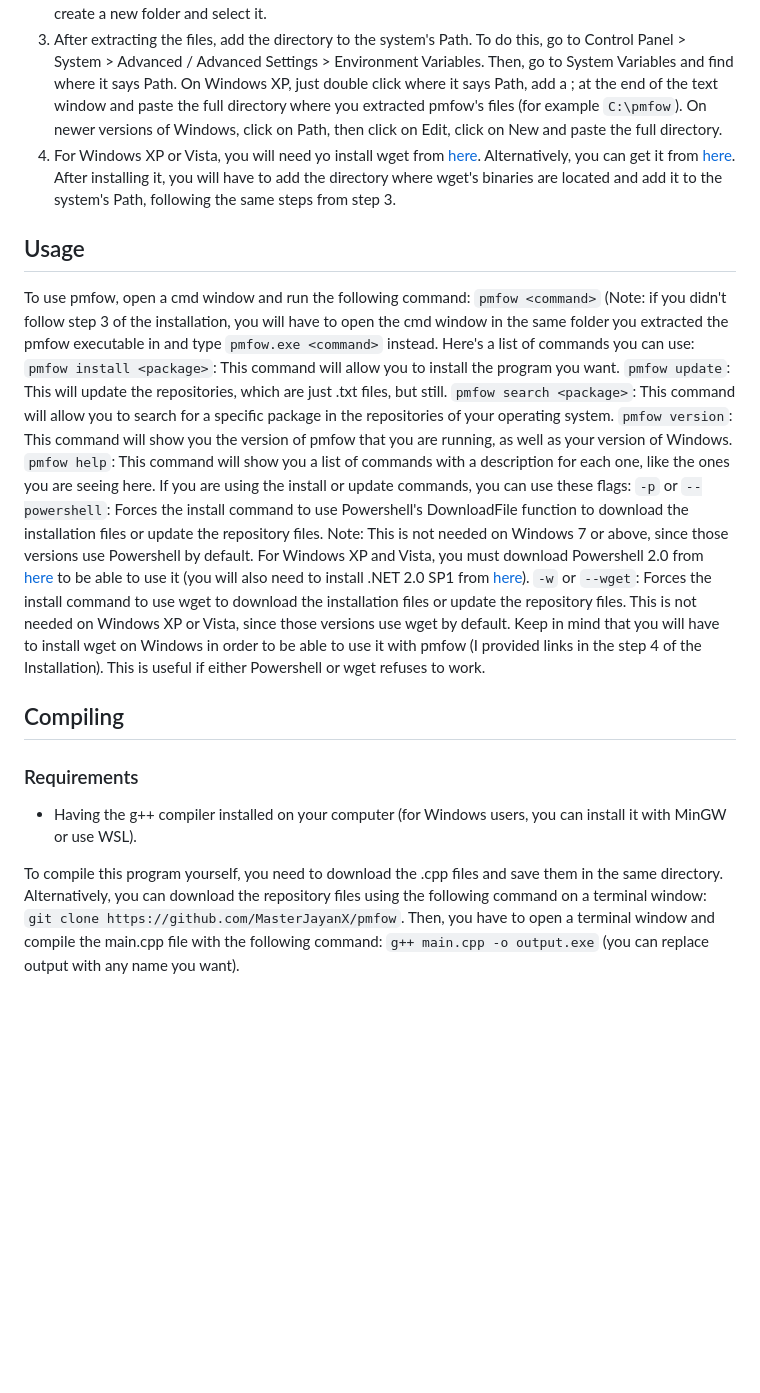
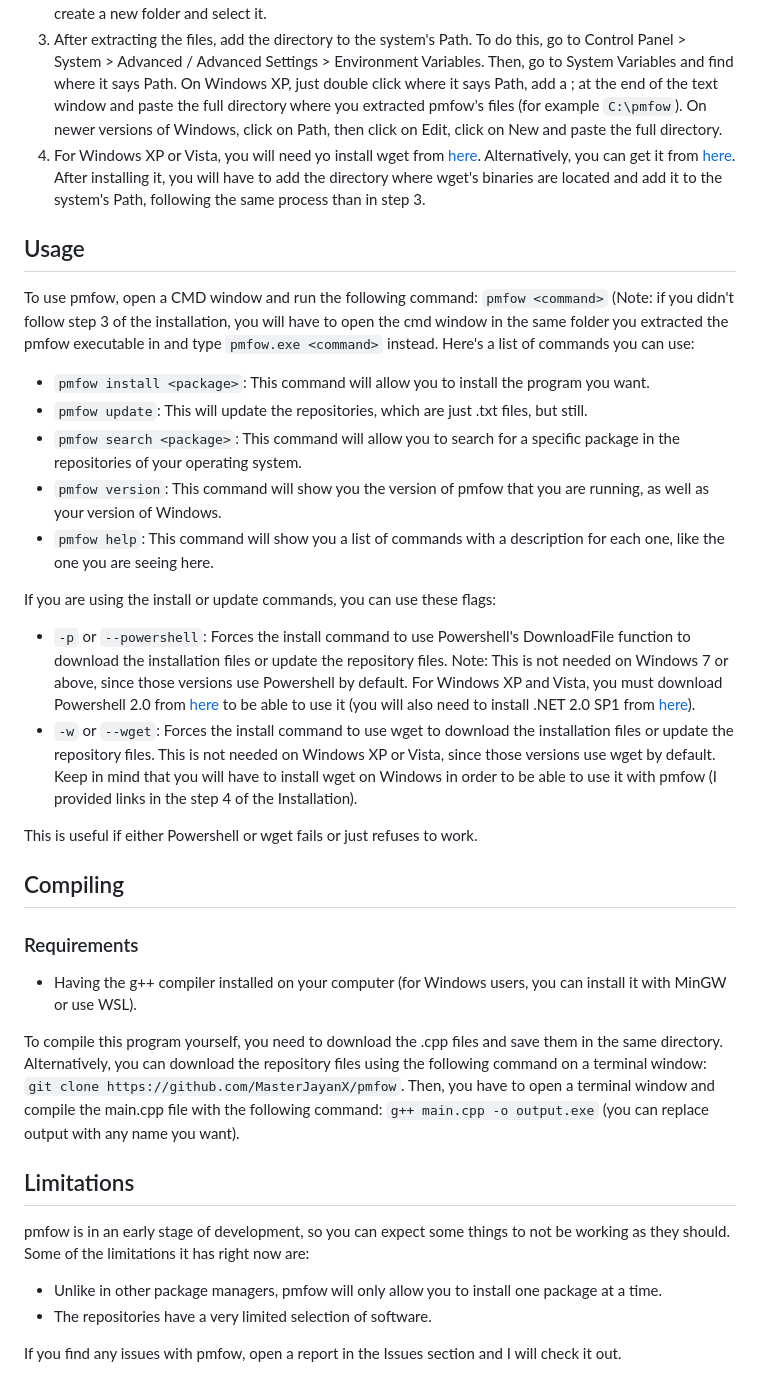
Before and after one commit to MasterJayanX/pmfow, a Markdown page: README.md, the part around the change. GitHub-like rendering; blank space fills up the shorter version.

```diff
--- a/README.md
+++ b/README.md
@@ -25,20 +25,22 @@ To install pmfow, you need to follow these steps:
 1. Download the .exe file from the Releases page that corresponds to the architecture of your CPU. If you are not sure which one you should pick, go to Control Panel > System and see if it says "32 bit Operating System" or "64 bit Operating System". If it says 32 bit, choose the version that says win32 and if it says 64 bit, choose the version that says win64.
 2. Open the .exe file and extract the files in a new folder. To do this, open the .exe, click the three dots, create a new folder and select it.
 3. After extracting the files, add the directory to the system's Path. To do this, go to Control Panel > System > Advanced / Advanced Settings > Environment Variables. Then, go to System Variables and find where it says Path. On Windows XP, just double click where it says Path, add a ; at the end of the text window and paste the full directory where you extracted pmfow's files (for example `C:\pmfow`). On newer versions of Windows, click on Path, then click on Edit, click on New and paste the full directory.
-4. For Windows XP or Vista, you will need yo install wget from [here](http://downloads.sourceforge.net/gnuwin32/wget-1.11.4-1-setup.exe). Alternatively, you can get it from [here](https://eternallybored.org/misc/wget/). After installing it, you will have to add the directory where wget's binaries are located and add it to the system's Path, following the same steps from step 3.
+4. For Windows XP or Vista, you will need yo install wget from [here](http://downloads.sourceforge.net/gnuwin32/wget-1.11.4-1-setup.exe). Alternatively, you can get it from [here](https://eternallybored.org/misc/wget/). After installing it, you will have to add the directory where wget's binaries are located and add it to the system's Path, following the same process than in step 3.
 
 ## Usage
-To use pmfow, open a cmd window and run the following command: `pmfow <command>` (Note: if you didn't follow step 3 of the installation, you will have to open the cmd window in the same folder you extracted the pmfow executable in and type `pmfow.exe <command>` instead.
+To use pmfow, open a CMD window and run the following command: `pmfow <command>` (Note: if you didn't follow step 3 of the installation, you will have to open the cmd window in the same folder you extracted the pmfow executable in and type `pmfow.exe <command>` instead.
 Here's a list of commands you can use:
-`pmfow install <package>`: This command will allow you to install the program you want.
-`pmfow update`: This will update the repositories, which are just .txt files, but still.
-`pmfow search <package>`: This command will allow you to search for a specific package in the repositories of your operating system.
-`pmfow version`: This command will show you the version of pmfow that you are running, as well as your version of Windows.
-`pmfow help`: This command will show you a list of commands with a description for each one, like the ones you are seeing here.
+- `pmfow install <package>`: This command will allow you to install the program you want.
+- `pmfow update`: This will update the repositories, which are just .txt files, but still.
+- `pmfow search <package>`: This command will allow you to search for a specific package in the repositories of your operating system.
+- `pmfow version`: This command will show you the version of pmfow that you are running, as well as your version of Windows.
+- `pmfow help`: This command will show you a list of commands with a description for each one, like the one you are seeing here.
+
 If you are using the install or update commands, you can use these flags:
-`-p` or `--powershell`: Forces the install command to use Powershell's DownloadFile function to download the installation files or update the repository files. Note: This is not needed on Windows 7 or above, since those versions use Powershell by default. For Windows XP and Vista, you must download Powershell 2.0 from [here](https://www.catalog.update.microsoft.com/Search.aspx?q=powershell%202.0) to be able to use it (you will also need to install .NET 2.0 SP1 from [here](https://www.microsoft.com/en-us/download/details.aspx?id=16614)).
-`-w` or `--wget`: Forces the install command to use wget to download the installation files or update the repository files. This is not needed on Windows XP or Vista, since those versions use wget by default. Keep in mind that you will have to install wget on Windows in order to be able to use it with pmfow (I provided links in the step 4 of the Installation).
-This is useful if either Powershell or wget refuses to work.
+- `-p` or `--powershell`: Forces the install command to use Powershell's DownloadFile function to download the installation files or update the repository files. Note: This is not needed on Windows 7 or above, since those versions use Powershell by default. For Windows XP and Vista, you must download Powershell 2.0 from [here](https://www.catalog.update.microsoft.com/Search.aspx?q=powershell%202.0) to be able to use it (you will also need to install .NET 2.0 SP1 from [here](https://www.microsoft.com/en-us/download/details.aspx?id=16614)).
+- `-w` or `--wget`: Forces the install command to use wget to download the installation files or update the repository files. This is not needed on Windows XP or Vista, since those versions use wget by default. Keep in mind that you will have to install wget on Windows in order to be able to use it with pmfow (I provided links in the step 4 of the Installation).
+
+This is useful if either Powershell or wget fails or just refuses to work.
 
 ## Compiling
 ### Requirements
@@ -46,3 +48,10 @@ This is useful if either Powershell or wget refuses to work.
 
 To compile this program yourself, you need to download the .cpp files and save them in the same directory. Alternatively, you can download the repository files using the following command on a terminal window: `git clone https://github.com/MasterJayanX/pmfow`.
 Then, you have to open a terminal window and compile the main.cpp file with the following command: `g++ main.cpp -o output.exe` (you can replace output with any name you want).
+
+## Limitations
+pmfow is in an early stage of development, so you can expect some things to not be working as they should. Some of the limitations it has right now are:
+- Unlike in other package managers, pmfow will only allow you to install one package at a time.
+- The repositories have a very limited selection of software.
+
+If you find any issues with pmfow, open a report in the Issues section and I will check it out.
```
